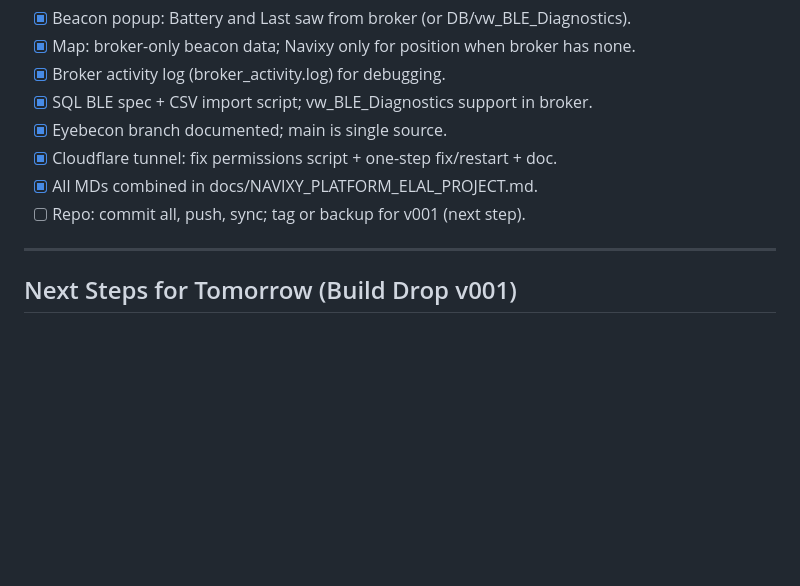
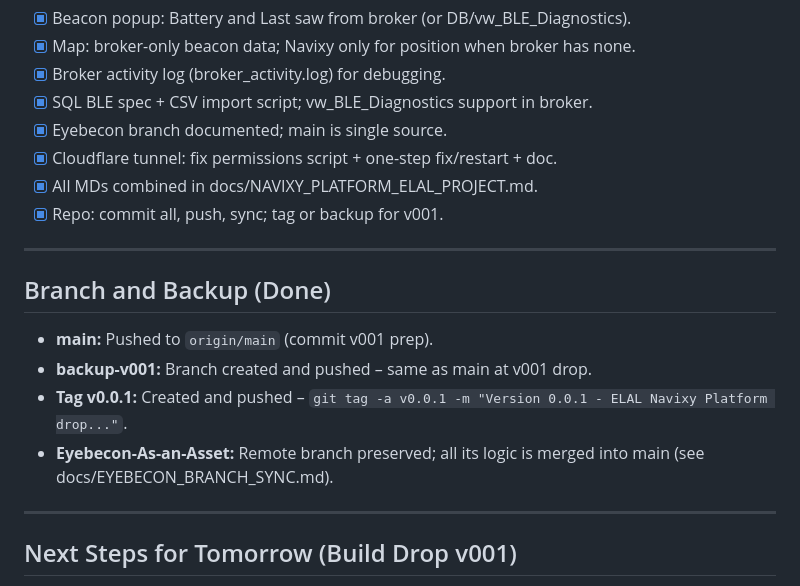
Before and after one commit to GolanMoyal2023/navixy-live-map, a Markdown page: docs/TODAY_SUMMARY_AND_V001_CHECKLIST.md, the part around the change. Drawn GitHub-style; blank space fills up the shorter version.

Commit message:
Docs: mark v001 checklist complete, add branch and backup note
Co-authored-by: Cursor <cursoragent@cursor.com>

```diff
--- a/docs/TODAY_SUMMARY_AND_V001_CHECKLIST.md
+++ b/docs/TODAY_SUMMARY_AND_V001_CHECKLIST.md
@@ -80,7 +80,16 @@
 - [x] Eyebecon branch documented; main is single source.
 - [x] Cloudflare tunnel: fix permissions script + one-step fix/restart + doc.
 - [x] All MDs combined in docs/NAVIXY_PLATFORM_ELAL_PROJECT.md.
-- [ ] Repo: commit all, push, sync; tag or backup for v001 (next step).
+- [x] Repo: commit all, push, sync; tag or backup for v001.
+
+---
+
+## Branch and Backup (Done)
+
+- **main:** Pushed to `origin/main` (commit v001 prep).
+- **backup-v001:** Branch created and pushed – same as main at v001 drop.
+- **Tag v0.0.1:** Created and pushed – `git tag -a v0.0.1 -m "Version 0.0.1 - ELAL Navixy Platform drop..."`.
+- **Eyebecon-As-an-Asset:** Remote branch preserved; all its logic is merged into main (see docs/EYEBECON_BRANCH_SYNC.md).
 
 ---
 
```
